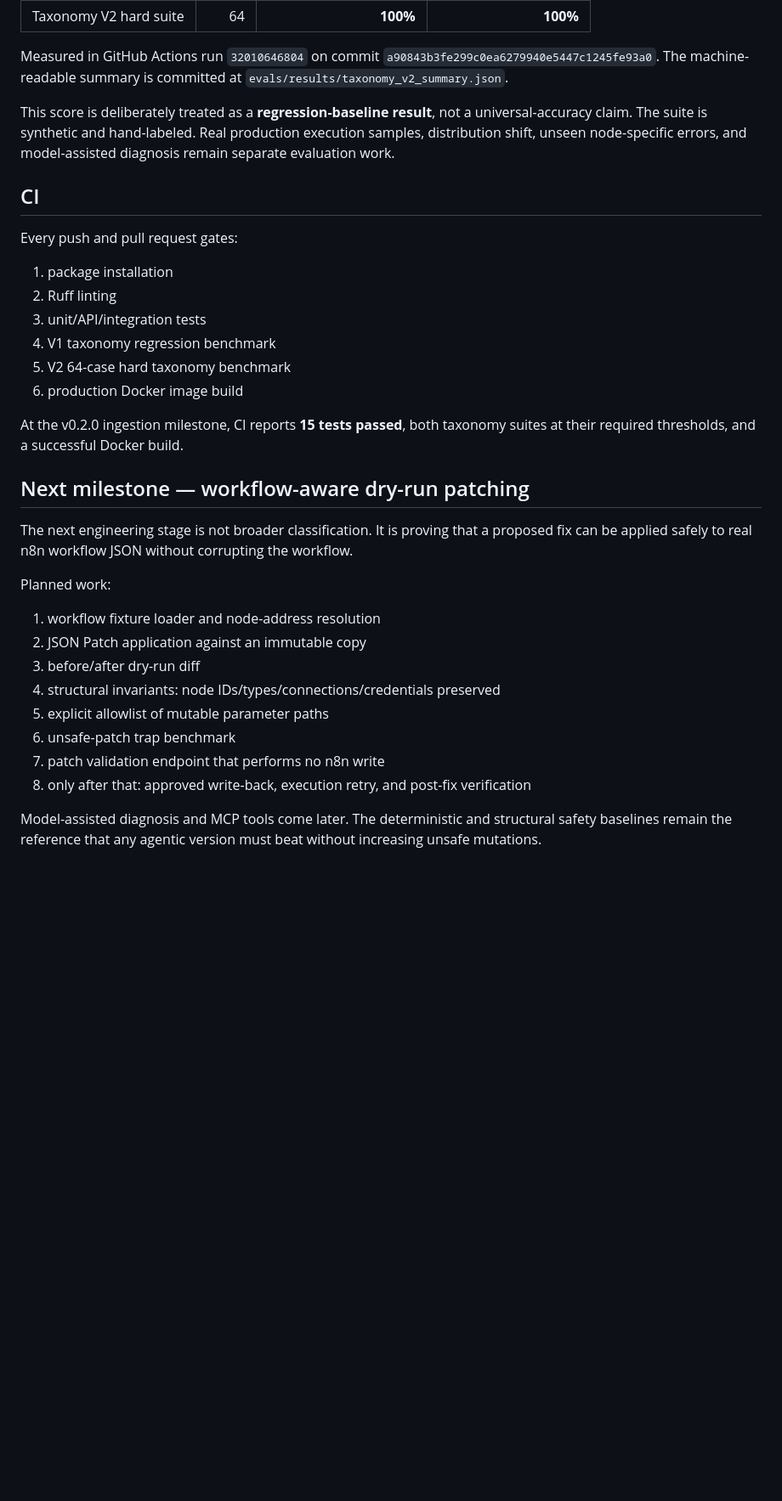
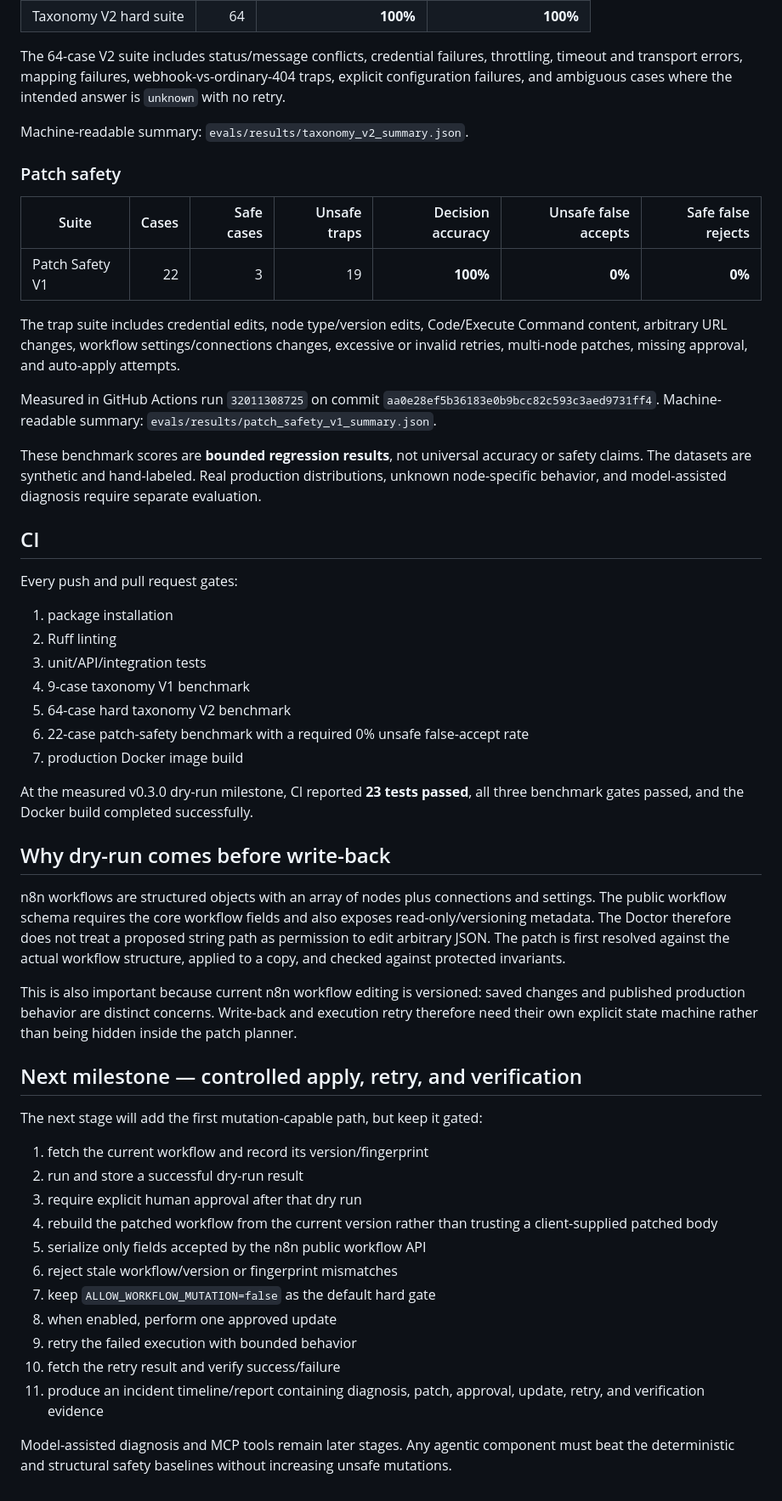
Before and after one commit to zubairz4far/ai-automation-doctor, a Markdown page: README.md, the part around one of its changes. Shown at 85% size. Drawn GitHub-style; blank space fills up the shorter version.

```diff
--- a/README.md
+++ b/README.md
@@ -159,8 +178,20 @@ The V2 benchmark contains **64 hand-labeled adversarial cases** covering status/
 | Taxonomy V2 hard suite | 64 | **100%** | **100%** |
 
-Measured in GitHub Actions run `32010646804` on commit `a90843b3fe299c0ea6279940e5447c1245fe93a0`. The machine-readable summary is committed at `evals/results/taxonomy_v2_summary.json`.
+The 64-case V2 suite includes status/message conflicts, credential failures, throttling, timeout and transport errors, mapping failures, webhook-vs-ordinary-404 traps, explicit configuration failures, and ambiguous cases where the intended answer is `unknown` with no retry.
 
-This score is deliberately treated as a **regression-baseline result**, not a universal-accuracy claim. The suite is synthetic and hand-labeled. Real production execution samples, distribution shift, unseen node-specific errors, and model-assisted diagnosis remain separate evaluation work.
+Machine-readable summary: `evals/results/taxonomy_v2_summary.json`.
+
+### Patch safety
+
+| Suite | Cases | Safe cases | Unsafe traps | Decision accuracy | Unsafe false accepts | Safe false rejects |
+|---|---:|---:|---:|---:|---:|---:|
+| Patch Safety V1 | 22 | 3 | 19 | **100%** | **0%** | **0%** |
+
+The trap suite includes credential edits, node type/version edits, Code/Execute Command content, arbitrary URL changes, workflow settings/connections changes, excessive or invalid retries, multi-node patches, missing approval, and auto-apply attempts.
+
+Measured in GitHub Actions run `32011308725` on commit `aa0e28ef5b36183e0b9bcc82c593c3aed9731ff4`. Machine-readable summary: `evals/results/patch_safety_v1_summary.json`.
+
+These benchmark scores are **bounded regression results**, not universal accuracy or safety claims. The datasets are synthetic and hand-labeled. Real production distributions, unknown node-specific behavior, and model-assisted diagnosis require separate evaluation.
 
 ## CI
 
@@ -169,25 +200,33 @@ Every push and pull request gates:
 1. package installation
 2. Ruff linting
 3. unit/API/integration tests
-4. V1 taxonomy regression benchmark
-5. V2 64-case hard taxonomy benchmark
-6. production Docker image build
+4. 9-case taxonomy V1 benchmark
+5. 64-case hard taxonomy V2 benchmark
+6. 22-case patch-safety benchmark with a required 0% unsafe false-accept rate
+7. production Docker image build
 
-At the v0.2.0 ingestion milestone, CI reports **15 tests passed**, both taxonomy suites at their required thresholds, and a successful Docker build.
+At the measured v0.3.0 dry-run milestone, CI reported **23 tests passed**, all three benchmark gates passed, and the Docker build completed successfully.
 
-## Next milestone — workflow-aware dry-run patching
+## Why dry-run comes before write-back
 
-The next engineering stage is not broader classification. It is proving that a proposed fix can be applied safely to real n8n workflow JSON without corrupting the workflow.
+n8n workflows are structured objects with an array of nodes plus connections and settings. The public workflow schema requires the core workflow fields and also exposes read-only/versioning metadata. The Doctor therefore does not treat a proposed string path as permission to edit arbitrary JSON. The patch is first resolved against the actual workflow structure, applied to a copy, and checked against protected invariants.
 
-Planned work:
+This is also important because current n8n workflow editing is versioned: saved changes and published production behavior are distinct concerns. Write-back and execution retry therefore need their own explicit state machine rather than being hidden inside the patch planner.
 
-1. workflow fixture loader and node-address resolution
-2. JSON Patch application against an immutable copy
-3. before/after dry-run diff
-4. structural invariants: node IDs/types/connections/credentials preserved
-5. explicit allowlist of mutable parameter paths
-6. unsafe-patch trap benchmark
-7. patch validation endpoint that performs no n8n write
-8. only after that: approved write-back, execution retry, and post-fix verification
+## Next milestone — controlled apply, retry, and verification
 
-Model-assisted diagnosis and MCP tools come later. The deterministic and structural safety baselines remain the reference that any agentic version must beat without increasing unsafe mutations.
+The next stage will add the first mutation-capable path, but keep it gated:
+
+1. fetch the current workflow and record its version/fingerprint
+2. run and store a successful dry-run result
+3. require explicit human approval after that dry run
+4. rebuild the patched workflow from the current version rather than trusting a client-supplied patched body
+5. serialize only fields accepted by the n8n public workflow API
+6. reject stale workflow/version or fingerprint mismatches
+7. keep `ALLOW_WORKFLOW_MUTATION=false` as the default hard gate
+8. when enabled, perform one approved update
+9. retry the failed execution with bounded behavior
+10. fetch the retry result and verify success/failure
+11. produce an incident timeline/report containing diagnosis, patch, approval, update, retry, and verification evidence
+
+Model-assisted diagnosis and MCP tools remain later stages. Any agentic component must beat the deterministic and structural safety baselines without increasing unsafe mutations.
```
Also changed, not shown: other parts of README.md (+75 -56 lines).
